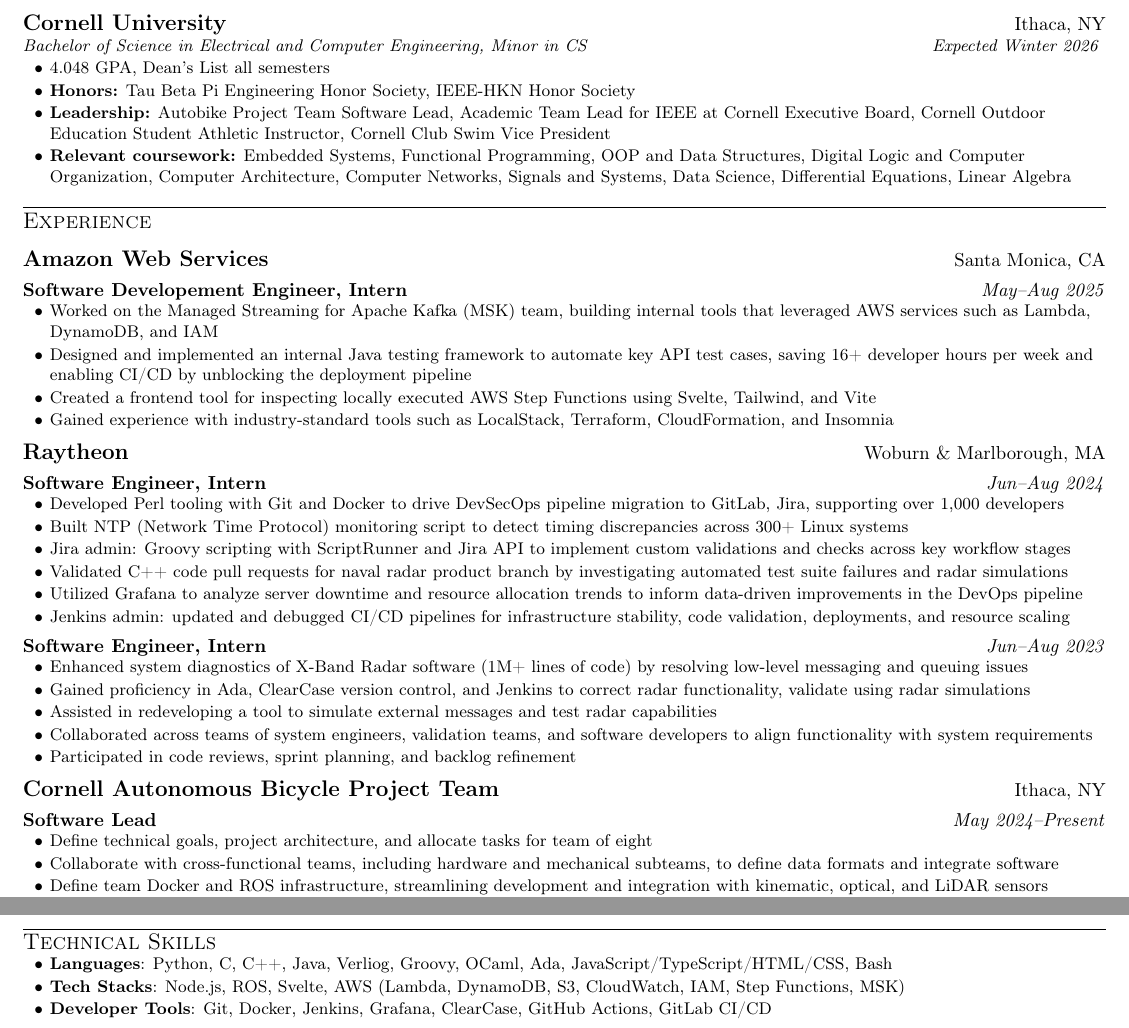
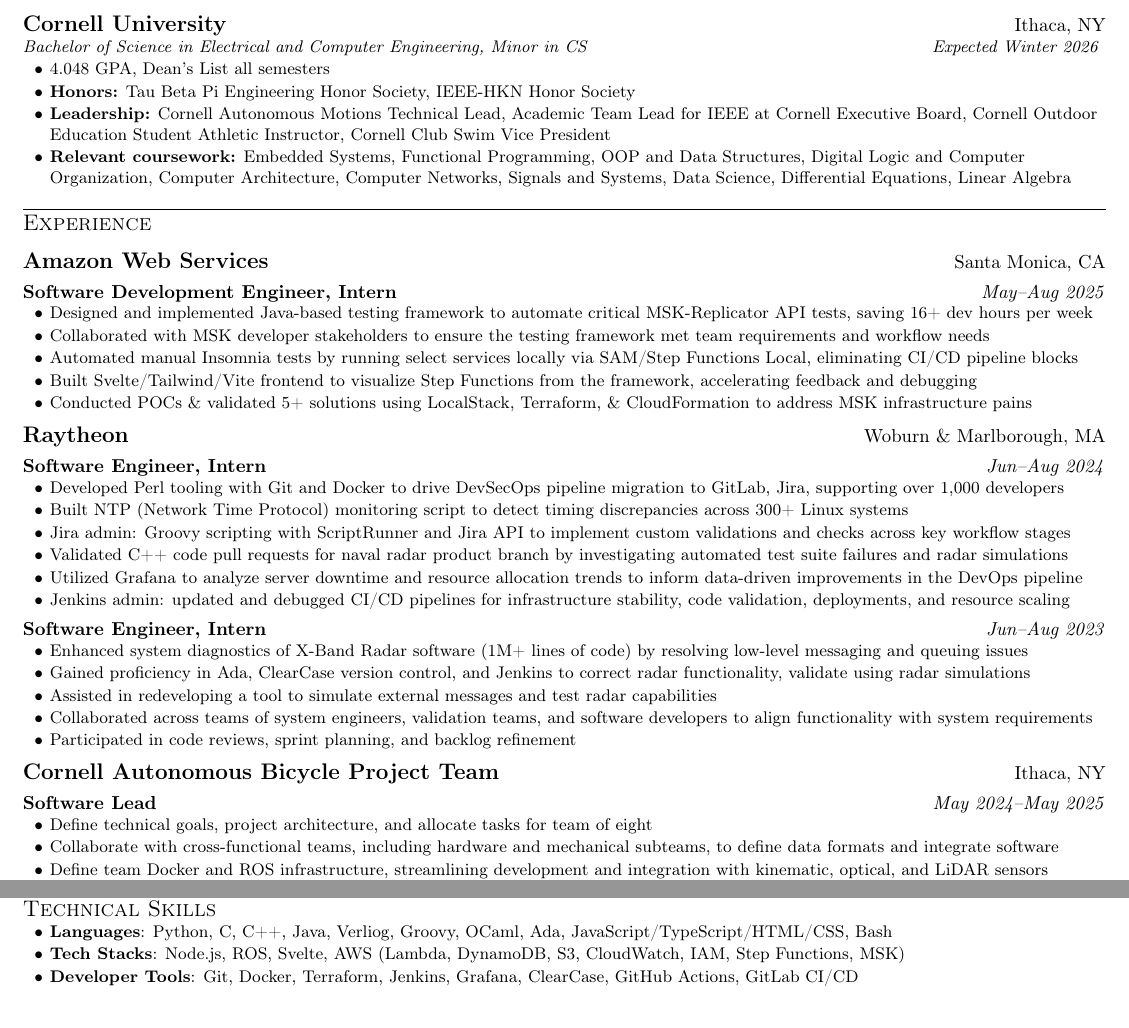
Before and after one commit to da-luce/cv, a LaTeX CV (src/cv.tex): two parts of the page, joined at a grey line, cut so that both start at the same text. Compiled offline with pdfLaTeX; a LaTeX package or settings file that is missing is left out.

Commit message:
refactor: improve AWS bullets

```diff
--- a/src/cv.tex
+++ b/src/cv.tex
@@ -158,7 +158,7 @@
     \itemsBegin{}
         \item 4.048 GPA, Dean's List all semesters
         \item \textbf{Honors:} Tau Beta Pi Engineering Honor Society, IEEE-HKN Honor Society
-        \item \textbf{Leadership:} Autobike Project Team Software Lead, Academic Team Lead for IEEE at Cornell Executive Board, Cornell Outdoor Education Student Athletic Instructor, Cornell Club Swim Vice President
+        \item \textbf{Leadership:} Cornell Autonomous Motions Technical Lead, Academic Team Lead for IEEE at Cornell Executive Board, Cornell Outdoor Education Student Athletic Instructor, Cornell Club Swim Vice President
         \item \textbf{Relevant coursework:} Embedded Systems, Functional Programming, OOP and Data Structures, Digital Logic and Computer Organization, Computer Architecture, Computer Networks, Signals and Systems, Data Science, Differential Equations, Linear Algebra
     \itemsEnd{}
 
@@ -167,12 +167,13 @@
 
     %--------AWS --------
     \company{Amazon Web Services}{Santa Monica, CA}
-    \position{Software Developement Engineer, Intern}{May--Aug 2025}
+    \position{Software Development Engineer, Intern}{May--Aug 2025}
     \itemsBegin{}
-        \item Worked on the Managed Streaming for Apache Kafka (MSK) team, building internal tools that leveraged AWS services such as Lambda, DynamoDB, and IAM
-        \item Designed and implemented an internal Java testing framework to automate key API test cases, saving 16+ developer hours per week and enabling CI/CD by unblocking the deployment pipeline
-        \item Created a frontend tool for inspecting locally executed AWS Step Functions using Svelte, Tailwind, and Vite
-        \item Gained experience with industry-standard tools such as LocalStack, Terraform, CloudFormation, and Insomnia
+        \item Designed and implemented Java-based testing framework to automate critical MSK-Replicator API tests, saving 16+ dev hours per week
+        \item Collaborated with MSK developer stakeholders to ensure the testing framework met team requirements and workflow needs
+        \item Automated manual Insomnia tests by running select services locally via SAM/Step Functions Local, eliminating CI/CD pipeline blocks
+        \item Built Svelte/Tailwind/Vite frontend to visualize Step Functions from the framework, accelerating feedback and debugging
+        \item Conducted POCs \& validated 5+ solutions using LocalStack, Terraform, \& CloudFormation to address MSK infrastructure pains
     \itemsEnd{}
 
     %--------Raytheon --------
@@ -201,7 +202,7 @@
     %--------Autobike--------
     \company{Cornell Autonomous Bicycle Project Team}{Ithaca, NY}
 
-    \position{Software Lead}{May 2024--Present}
+    \position{Software Lead}{May 2024--May 2025}
     \itemsBegin{}
         \item Define technical goals, project architecture, and allocate tasks for team of eight
         \item Collaborate with cross-functional teams, including hardware and mechanical subteams, to define data formats and integrate software
@@ -248,7 +249,7 @@
     \itemsBegin{}
         \item \textbf{Languages}{: Python, C, C++, Java, Verliog, Groovy, OCaml, Ada, JavaScript/TypeScript/HTML/CSS, Bash}
         \item \textbf{Tech Stacks}{: Node.js, ROS, Svelte, AWS (Lambda, DynamoDB, S3, CloudWatch, IAM, Step Functions, MSK)}
-        \item \textbf{Developer Tools}{: Git, Docker, Jenkins, Grafana, ClearCase, GitHub Actions, GitLab CI/CD }
+        \item \textbf{Developer Tools}{: Git, Docker, Terraform, Jenkins, Grafana, ClearCase, GitHub Actions, GitLab CI/CD }
     \itemsEnd{}
 
 \end{document}
```
Also changed, not shown: 1 other file.
